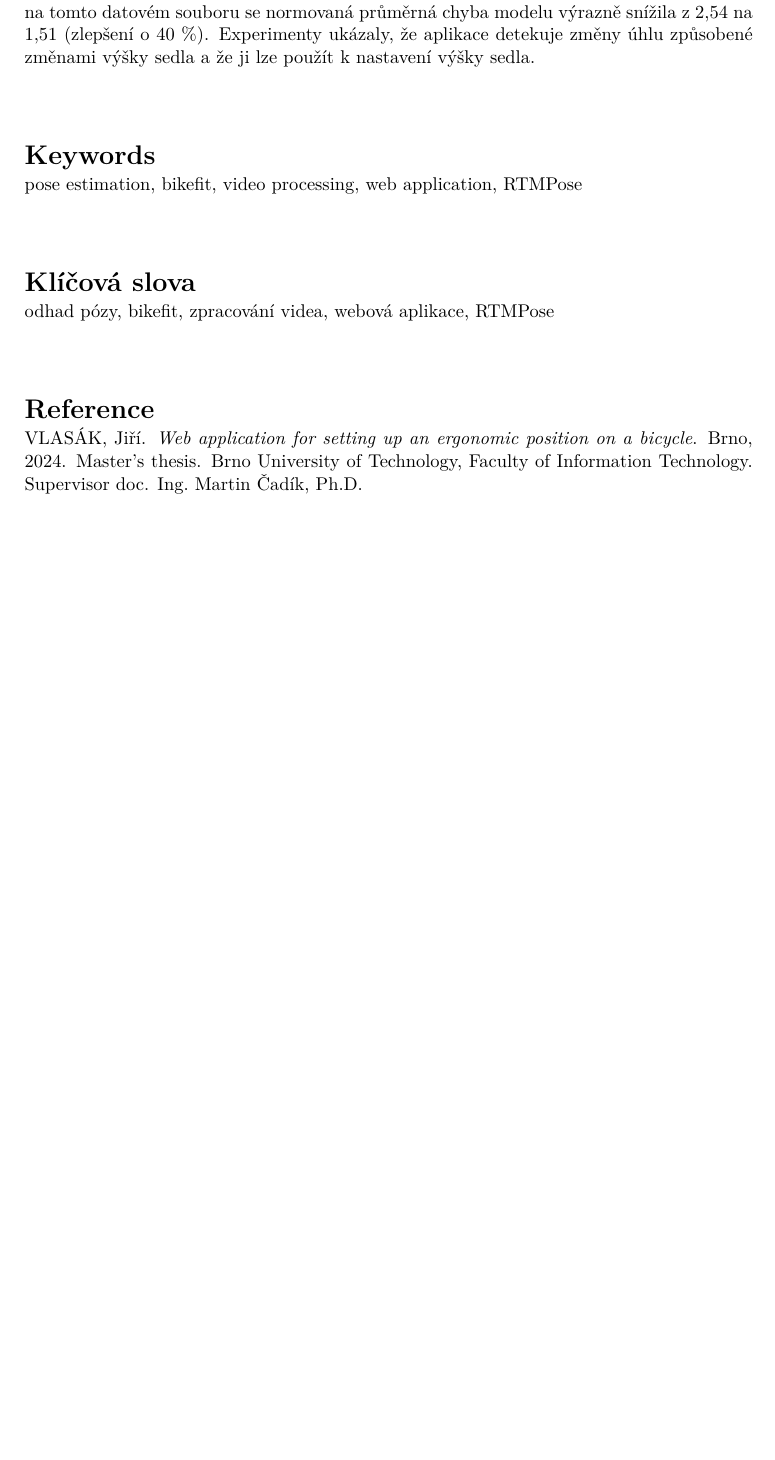
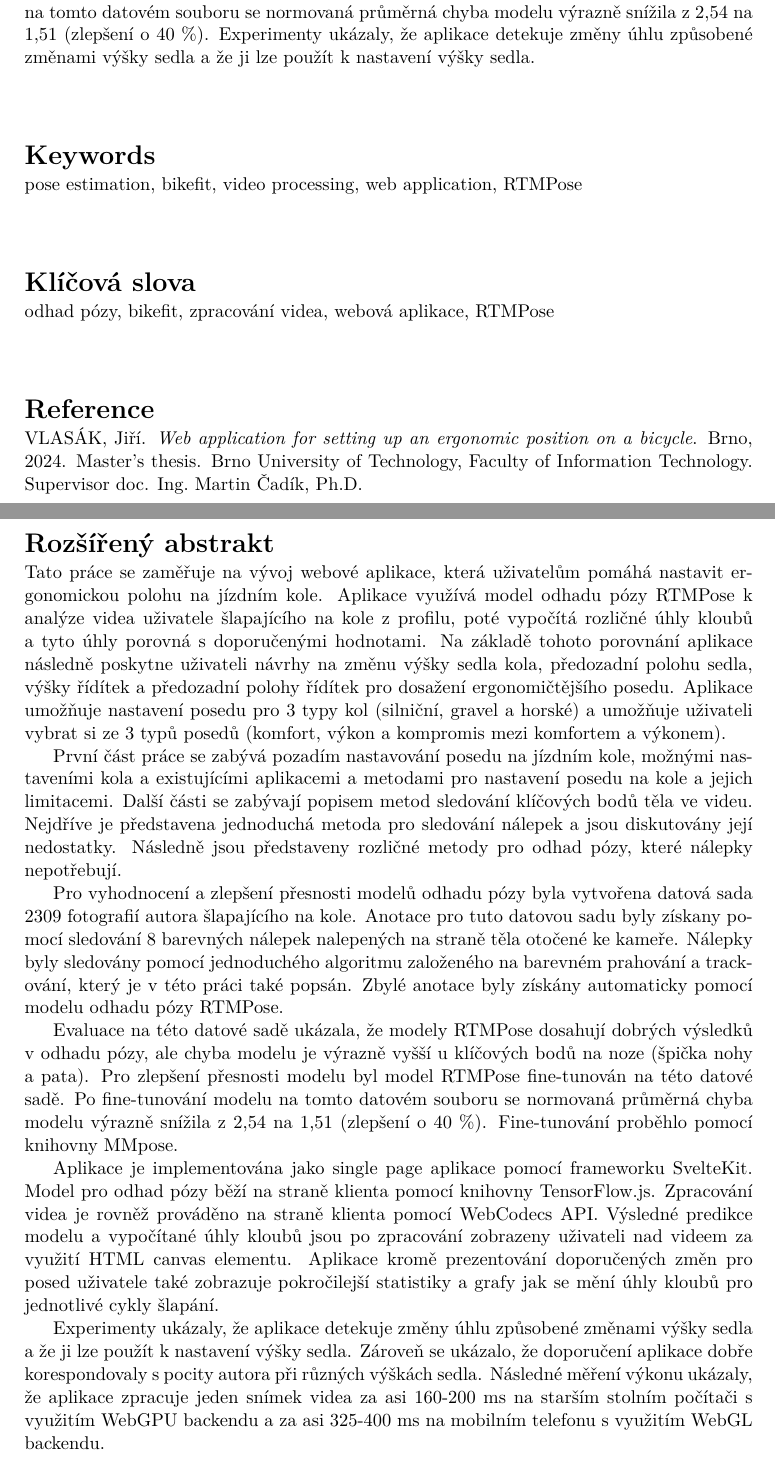
Before and after one commit to vlasakjiri/Diplomova-Prace-Bikefit, a LaTeX thesis (projekt.tex): part of page 3 of 66 before the commit and two parts of pages 3 and 4 of 67 after it, the two joined at a grey line, cut so that both start at the same text, the shorter picture padded with empty space. Compiled offline with pdfLaTeX.

Commit message:
Added extended abstract

```diff
--- a/projekt.tex
+++ b/projekt.tex
@@ -289,7 +289,20 @@ Webová aplikace pro nastavení ergonomického posedu na jízdním kole},  % ná
 }
 
 % Rozšířený abstrakt (cca 3 normostrany) - lze definovat zde nebo výše / Extended abstract (approximately 3 standard pages) - can be defined here or above
-%\extendedabstract{Do tohoto odstavce bude zapsán výtah (abstrakt) práce v českém (slovenském) jazyce.}
+\extendedabstract{Tato práce se zaměřuje na vývoj webové aplikace, která uživatelům pomáhá nastavit ergonomickou polohu na jízdním kole. Aplikace využívá model odhadu pózy RTMPose k analýze videa uživatele šlapajícího na kole z profilu, poté vypočítá rozličné úhly kloubů a tyto úhly porovná s doporučenými hodnotami. Na základě tohoto porovnání aplikace následně poskytne uživateli návrhy na změnu výšky sedla kola, předozadní polohu sedla, výšky řídítek a předozadní polohy řídítek pro dosažení ergonomičtějšího posedu. Aplikace umožňuje nastavení posedu pro 3 typy kol (silniční, gravel a horské) a umožňuje uživateli vybrat si ze 3 typů posedů (komfort, výkon a kompromis mezi komfortem a výkonem).
+
+První část práce se zabývá pozadím nastavování posedu na jízdním kole, možnými nastaveními kola a existujícími aplikacemi a metodami pro nastavení posedu na kole a jejich limitacemi. Další části se zabývají popisem metod sledování klíčových bodů těla ve videu. Nejdříve je představena jednoduchá metoda pro sledování nálepek a jsou diskutovány její nedostatky. Následně jsou představeny rozličné metody pro odhad pózy, které nálepky nepotřebují.
+
+Pro vyhodnocení a zlepšení přesnosti modelů odhadu pózy byla vytvořena datová sada 2309 fotografií autora šlapajícího na kole. Anotace pro tuto datovou sadu byly získany pomocí sledování 8 barevných nálepek nalepených na straně těla otočené ke kameře. Nálepky byly sledovány pomocí jednoduchého algoritmu založeného na barevném prahování a trackování, který je v této práci také popsán. Zbylé anotace byly získány automaticky pomocí modelu odhadu pózy RTMPose.
+
+Evaluace na této datové sadě ukázala, že modely RTMPose dosahují dobrých výsledků v odhadu pózy, ale chyba modelu je výrazně vyšší u klíčových bodů na noze (špička nohy a pata). Pro zlepšení přesnosti modelu byl model RTMPose fine-tunován na této datové sadě. Po fine-tunování modelu na tomto datovém souboru se normovaná průměrná chyba modelu výrazně snížila z 2,54 na 1,51 (zlepšení o 40 \%). Fine-tunování proběhlo pomocí knihovny MMpose.
+
+Aplikace je implementována jako single page aplikace pomocí frameworku SvelteKit. Model pro odhad pózy běží na straně klienta pomocí knihovny TensorFlow.js. Zpracování videa je rovněž prováděno na straně klienta pomocí WebCodecs API. Výsledné predikce modelu a vypočítané úhly kloubů jsou po zpracování zobrazeny uživateli nad videem za využití HTML canvas elementu. Aplikace kromě prezentování doporučených změn pro posed uživatele také zobrazuje pokročilejší statistiky a grafy jak se mění úhly kloubů pro jednotlivé cykly šlapání.
+
+Experimenty ukázaly, že aplikace detekuje změny úhlu způsobené změnami výšky sedla a že ji lze použít k nastavení výšky sedla. Zároveň se ukázalo, že doporučení aplikace dobře korespondovaly s pocity autora při různých výškách sedla. Následné měření výkonu ukázaly, že aplikace zpracuje jeden snímek videa za asi 160-200 ms na starším stolním počítači s využitím WebGPU backendu a za asi 325-400 ms na mobilním telefonu s využitím WebGL backendu.
+
+}
+
 % Začít rozšířený abstrakt na liché stránce? / Should extended abstract start on the odd page?
 %\extabstractodd{true}
 
```
